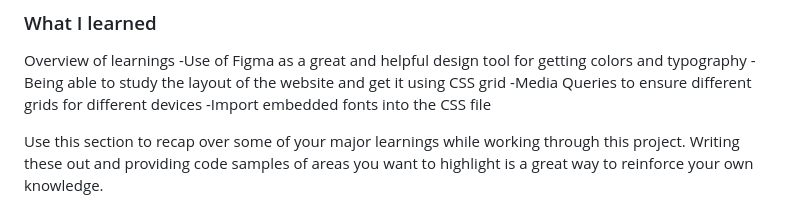
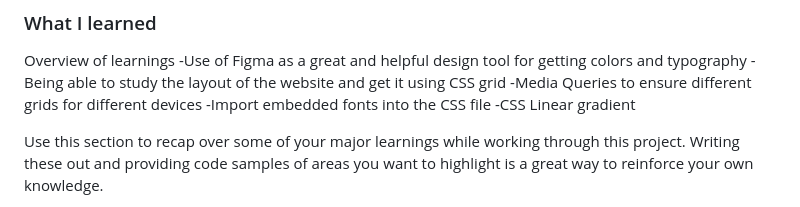
Before and after one commit to Benjamin-Onu/skilled-elearning-landing-page, a Markdown page: README-template.md, the part around the change. Rendered like a GitHub page.

```diff
--- a/README-template.md
+++ b/README-template.md
@@ -62,6 +62,7 @@ Overview of learnings
 -Being able to study the layout of the website and get it using CSS grid
 -Media Queries to ensure different grids for different devices
 -Import embedded fonts into the CSS file
+-CSS Linear gradient
 
 
 Use this section to recap over some of your major learnings while working through this project. Writing these out and providing code samples of areas you want to highlight is a great way to reinforce your own knowledge.
```
